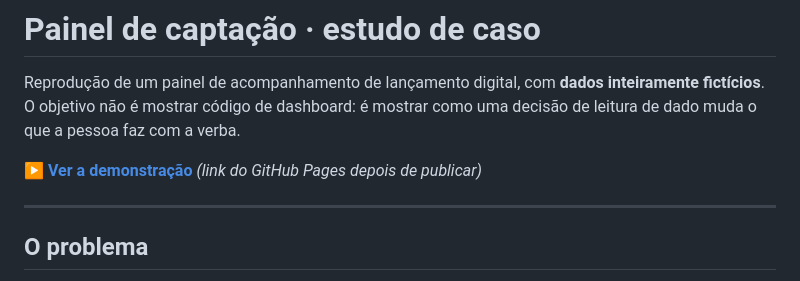
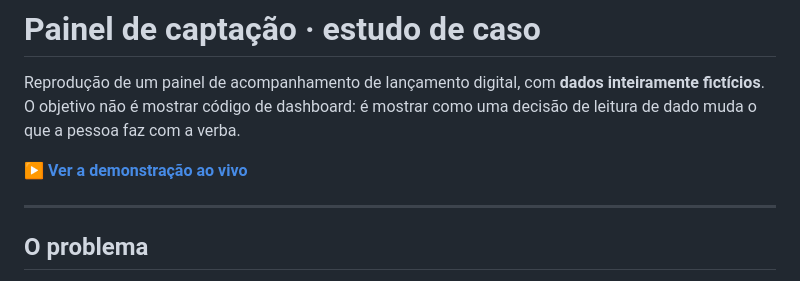
Before and after one commit to VictorHugo-Alves/painel-captacao-case, a Markdown page: README.md, the part around the change. GitHub-like rendering.

Commit message:
Aponta o README para a demonstração publicada

```diff
--- a/README.md
+++ b/README.md
@@ -4,7 +4,7 @@ Reprodução de um painel de acompanhamento de lançamento digital, com **dados
 inteiramente fictícios**. O objetivo não é mostrar código de dashboard: é mostrar
 como uma decisão de leitura de dado muda o que a pessoa faz com a verba.
 
-**[▶ Ver a demonstração](#)** *(link do GitHub Pages depois de publicar)*
+**[▶ Ver a demonstração ao vivo](https://victorhugo-alves.github.io/painel-captacao-case/)**
 
 ---
 
```
